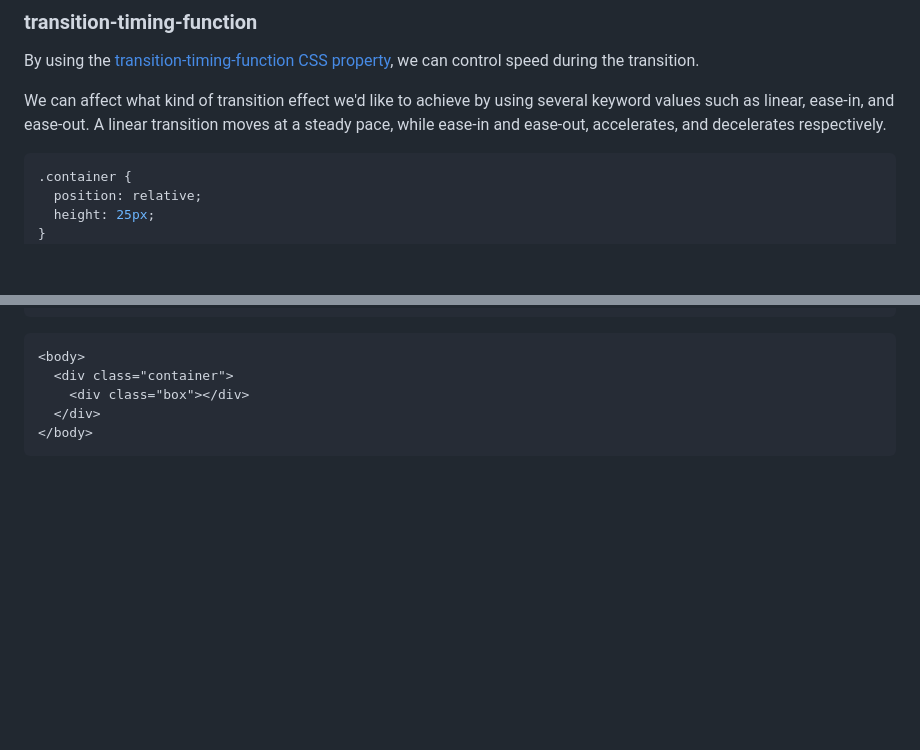
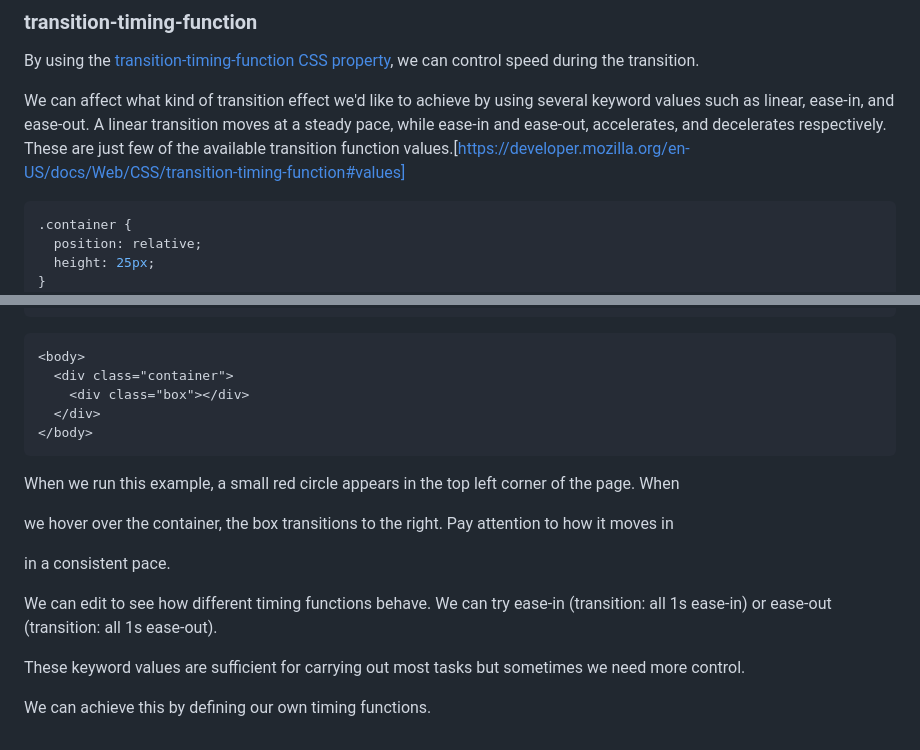
Before and after one commit to laxatzi/blogPostCode, a Markdown page: CSS/transitions/transitions.md, 2 parts joined by grey strips. GitHub-like rendering; blank space fills up the shorter version.

Commit message:
update content

````diff
--- a/CSS/transitions/transitions.md
+++ b/CSS/transitions/transitions.md
@@ -227,7 +227,7 @@ When using a negative transition-delay value, we can achieve a more concise tran
 By using the [transition-timing-function CSS property](https://developer.mozilla.org/en-US/docs/Web/CSS/transition-timing-function), we can control speed during the transition.
 
 We can affect what kind of transition effect we'd like to achieve by using several keyword values such as linear, ease-in, and ease-out.
-A linear transition moves at a steady pace, while ease-in and ease-out, accelerates, and decelerates respectively.
+A linear transition moves at a steady pace, while ease-in and ease-out, accelerates, and decelerates respectively. These are just few of the available transition function values.[https://developer.mozilla.org/en-US/docs/Web/CSS/transition-timing-function#values]
 
 ```css
 .container {
@@ -255,3 +255,15 @@ A linear transition moves at a steady pace, while ease-in and ease-out, accelera
   </div>
 </body>
 ```
+
+When we run this example, a small red circle appears in the top left corner of the page. When
+
+we hover over the container, the box transitions to the right. Pay attention to how it moves in
+
+in a consistent pace.
+
+We can edit to see how different timing functions behave. We can try ease-in (transition: all 1s ease-in) or ease-out (transition: all 1s ease-out).
+
+These keyword values are sufficient for carrying out most tasks but sometimes we need more control.
+
+We can achieve this by defining our own timing functions.
````
